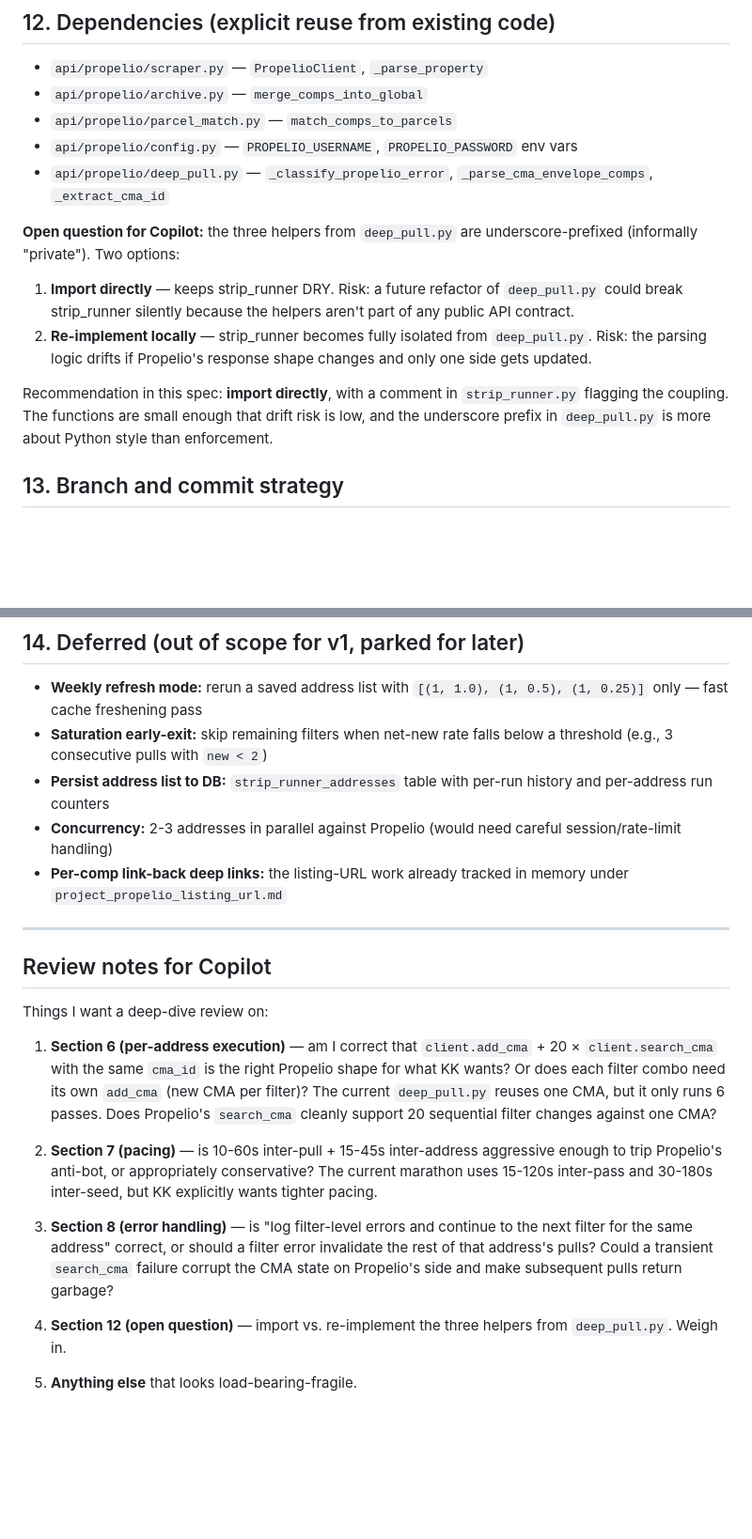
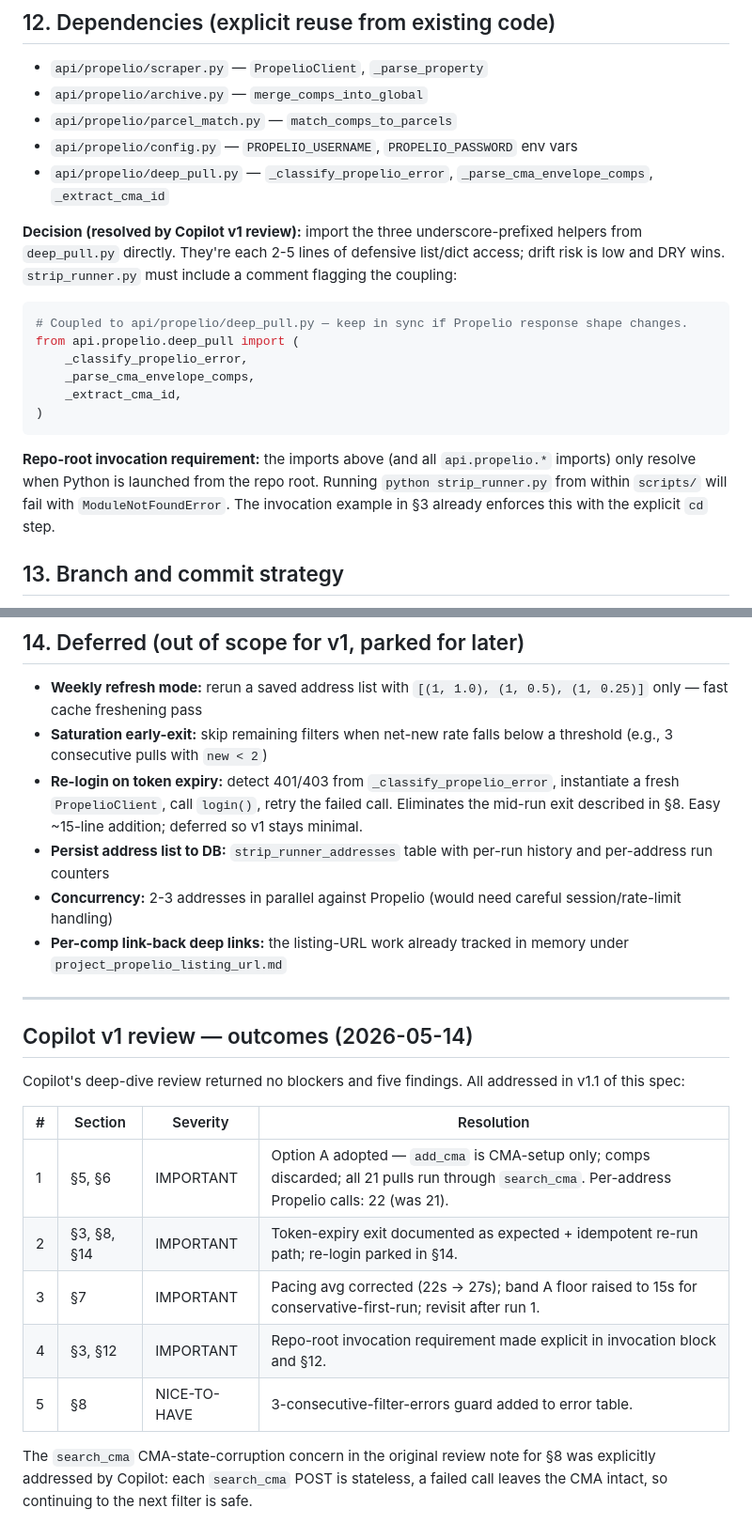
Before and after one commit to kosmickroma/lot-ledger, a Markdown page: docs/propelio/STRIP_RUNNER_SPEC.md, 2 parts joined by grey strips. Shown at 94% size. Rendered like a GitHub page; blank space fills up the shorter version.

````diff
--- a/docs/propelio/STRIP_RUNNER_SPEC.md
+++ b/docs/propelio/STRIP_RUNNER_SPEC.md
@@ -267,12 +284,18 @@ Listed so the Copilot review doesn't suggest reintroducing them:
 - `api/propelio/config.py` — `PROPELIO_USERNAME`, `PROPELIO_PASSWORD` env vars
 - `api/propelio/deep_pull.py` — `_classify_propelio_error`, `_parse_cma_envelope_comps`, `_extract_cma_id`
 
-**Open question for Copilot:** the three helpers from `deep_pull.py` are underscore-prefixed (informally "private"). Two options:
+**Decision (resolved by Copilot v1 review):** import the three underscore-prefixed helpers from `deep_pull.py` directly. They're each 2-5 lines of defensive list/dict access; drift risk is low and DRY wins. `strip_runner.py` must include a comment flagging the coupling:
 
-1. **Import directly** — keeps strip_runner DRY. Risk: a future refactor of `deep_pull.py` could break strip_runner silently because the helpers aren't part of any public API contract.
-2. **Re-implement locally** — strip_runner becomes fully isolated from `deep_pull.py`. Risk: the parsing logic drifts if Propelio's response shape changes and only one side gets updated.
+```python
+# Coupled to api/propelio/deep_pull.py — keep in sync if Propelio response shape changes.
+from api.propelio.deep_pull import (
+    _classify_propelio_error,
+    _parse_cma_envelope_comps,
+    _extract_cma_id,
+)
+```
 
-Recommendation in this spec: **import directly**, with a comment in `strip_runner.py` flagging the coupling. The functions are small enough that drift risk is low, and the underscore prefix in `deep_pull.py` is more about Python style than enforcement.
+**Repo-root invocation requirement:** the imports above (and all `api.propelio.*` imports) only resolve when Python is launched from the repo root. Running `python strip_runner.py` from within `scripts/` will fail with `ModuleNotFoundError`. The invocation example in §3 already enforces this with the explicit `cd` step.
 
 ## 13. Branch and commit strategy
 
@@ -285,22 +308,23 @@ Recommendation in this spec: **import directly**, with a comment in `strip_runne
 
 - **Weekly refresh mode:** rerun a saved address list with `[(1, 1.0), (1, 0.5), (1, 0.25)]` only — fast cache freshening pass
 - **Saturation early-exit:** skip remaining filters when net-new rate falls below a threshold (e.g., 3 consecutive pulls with `new < 2`)
+- **Re-login on token expiry:** detect 401/403 from `_classify_propelio_error`, instantiate a fresh `PropelioClient`, call `login()`, retry the failed call. Eliminates the mid-run exit described in §8. Easy ~15-line addition; deferred so v1 stays minimal.
 - **Persist address list to DB:** `strip_runner_addresses` table with per-run history and per-address run counters
 - **Concurrency:** 2-3 addresses in parallel against Propelio (would need careful session/rate-limit handling)
 - **Per-comp link-back deep links:** the listing-URL work already tracked in memory under `project_propelio_listing_url.md`
 
 ---
 
-## Review notes for Copilot
+## Copilot v1 review — outcomes (2026-05-14)
 
-Things I want a deep-dive review on:
+Copilot's deep-dive review returned no blockers and five findings. All addressed in v1.1 of this spec:
 
-1. **Section 6 (per-address execution)** — am I correct that `client.add_cma` + 20 × `client.search_cma` with the same `cma_id` is the right Propelio shape for what KK wants? Or does each filter combo need its own `add_cma` (new CMA per filter)? The current `deep_pull.py` reuses one CMA, but it only runs 6 passes. Does Propelio's `search_cma` cleanly support 20 sequential filter changes against one CMA?
+| # | Section | Severity | Resolution |
+|---|---|---|---|
+| 1 | §5, §6 | IMPORTANT | Option A adopted — `add_cma` is CMA-setup only; comps discarded; all 21 pulls run through `search_cma`. Per-address Propelio calls: 22 (was 21). |
+| 2 | §3, §8, §14 | IMPORTANT | Token-expiry exit documented as expected + idempotent re-run path; re-login parked in §14. |
+| 3 | §7 | IMPORTANT | Pacing avg corrected (22s → 27s); band A floor raised to 15s for conservative-first-run; revisit after run 1. |
+| 4 | §3, §12 | IMPORTANT | Repo-root invocation requirement made explicit in invocation block and §12. |
+| 5 | §8 | NICE-TO-HAVE | 3-consecutive-filter-errors guard added to error table. |
 
-2. **Section 7 (pacing)** — is 10-60s inter-pull + 15-45s inter-address aggressive enough to trip Propelio's anti-bot, or appropriately conservative? The current marathon uses 15-120s inter-pass and 30-180s inter-seed, but KK explicitly wants tighter pacing.
-
-3. **Section 8 (error handling)** — is "log filter-level errors and continue to the next filter for the same address" correct, or should a filter error invalidate the rest of that address's pulls? Could a transient `search_cma` failure corrupt the CMA state on Propelio's side and make subsequent pulls return garbage?
-
-4. **Section 12 (open question)** — import vs. re-implement the three helpers from `deep_pull.py`. Weigh in.
-
-5. **Anything else** that looks load-bearing-fragile.
+The `search_cma` CMA-state-corruption concern in the original review note for §8 was explicitly addressed by Copilot: each `search_cma` POST is stateless, a failed call leaves the CMA intact, so continuing to the next filter is safe.
````
Also changed, not shown: other parts of docs/propelio/STRIP_RUNNER_SPEC.md (+35 -18 lines).
